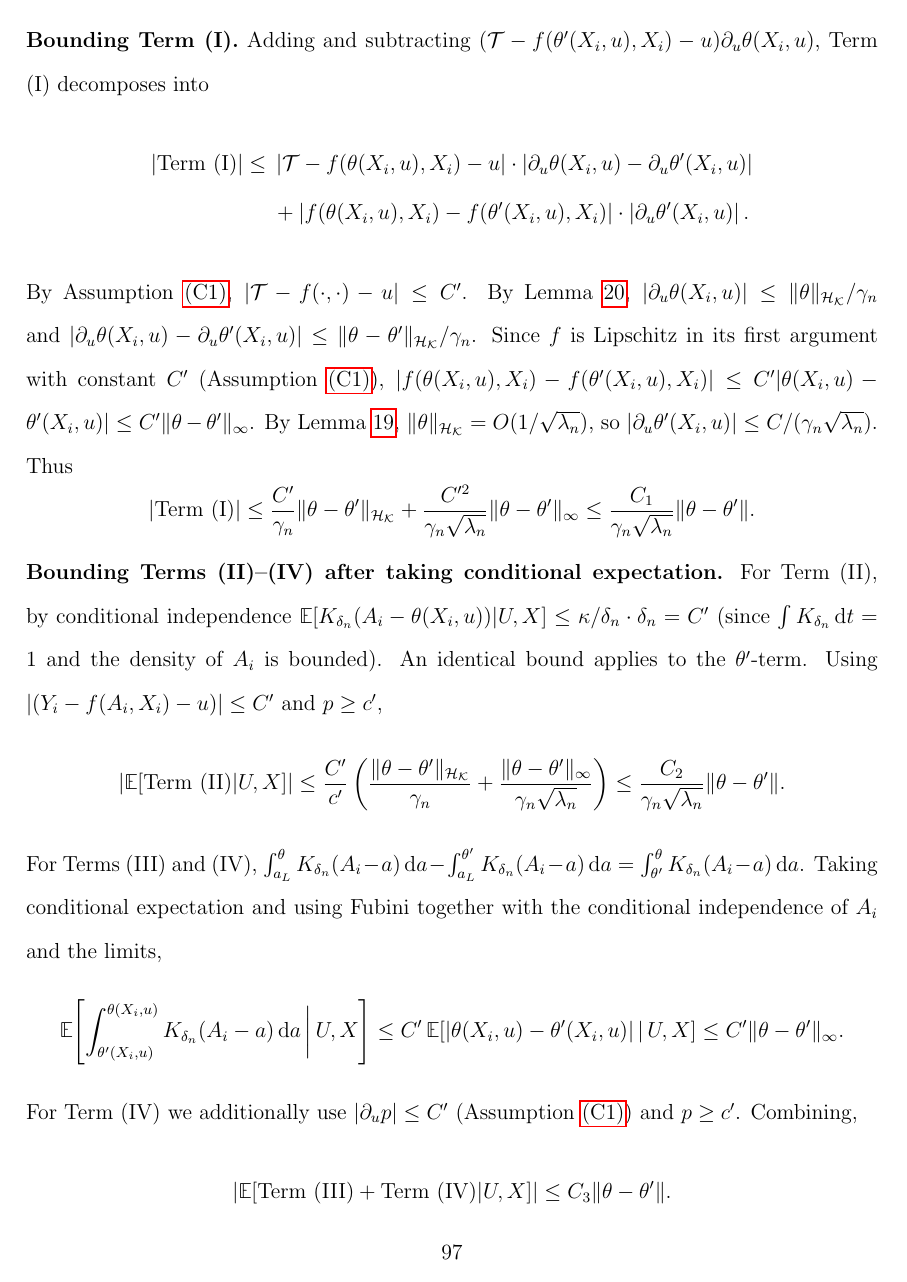
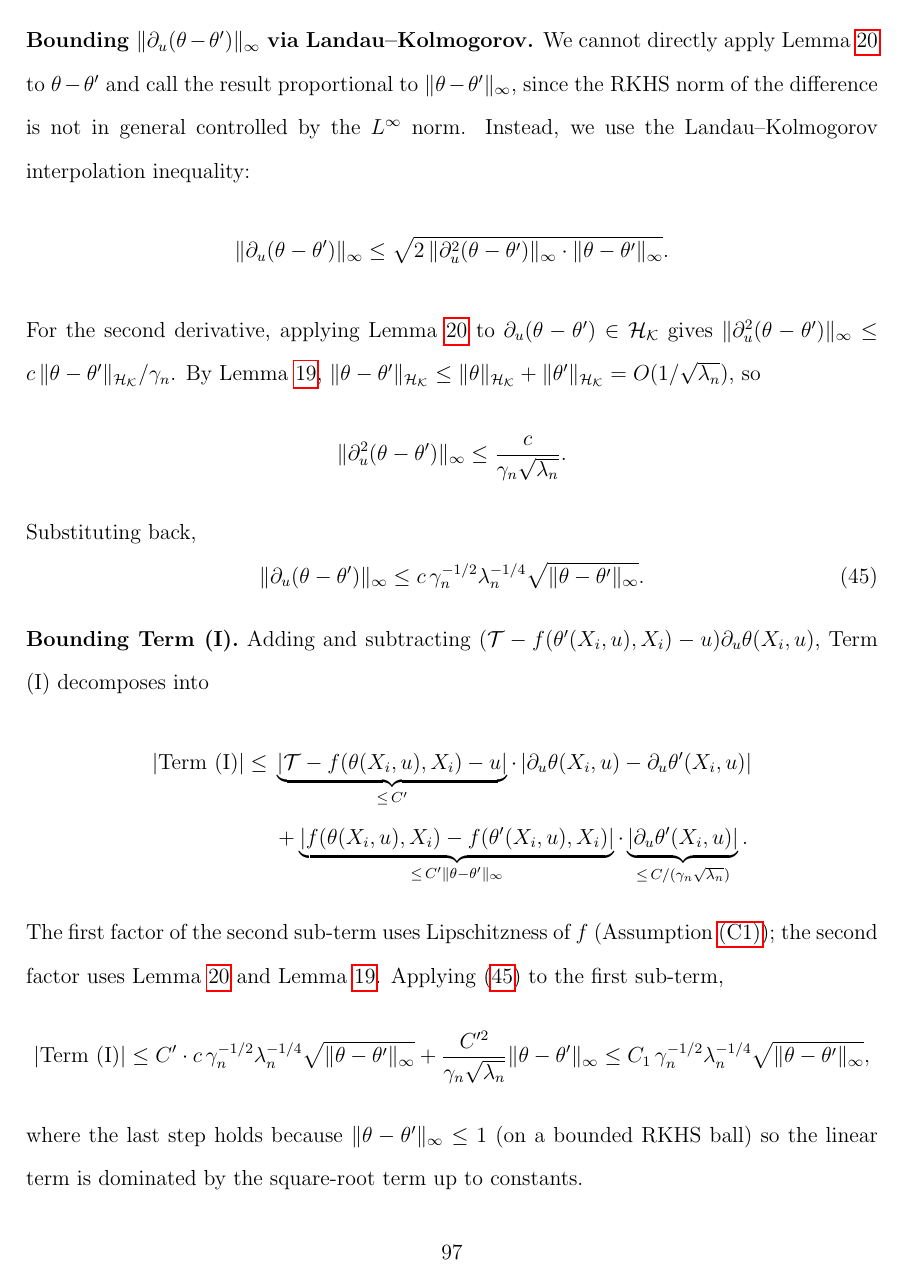
Before and after one commit to XindiLIN/Efficient-Cross-Fitting-Estimation-of-Semiparametric-Spatial-Point-Processes, a LaTeX paper (main.tex): page 97 of 134. Compiled offline with pdfLaTeX.

Commit message:
lemma_L_i_diff_Y_i

```diff
--- a/main.tex
+++ b/main.tex
@@ -2007,19 +2007,24 @@ Let $u = \widehat{U}(S_i)$ for brevity. From the definition \eqref{eq:loss_funct
 \noindent\textbf{Conditional expectation and independence.}
 Given $(U,X)$, the integration limits $\theta(X_i,\widehat{U}(S_i))$ and $\theta'(X_i,\widehat{U}(S_i))$ are stochastic through $\widehat{U}(S_i)$, which depends on $\{\varepsilon_j\}_{j\neq i}$ via \eqref{eq:widehat_U_i}. The treatment $A_i$ depends on $\xi_i$, and $\xi_i \perp \{\varepsilon_j\}_{j\neq i}$ conditionally on $(U,X)$. Hence $A_i$ is conditionally independent of the integration limits given $(U,X)$, and we may factor the conditional expectation.
 
+\noindent\textbf{Bounding $\|\partial_u(\theta-\theta')\|_\infty$ via Landau–Kolmogorov.}
+We cannot directly apply Lemma~\ref{lemma:derivative_svm} to $\theta-\theta'$ and call the result proportional to $\|\theta-\theta'\|_\infty$, since the RKHS norm of the difference is not in general controlled by the $L^\infty$ norm.  Instead, we use the Landau–Kolmogorov interpolation inequality:
+$$\|\partial_u(\theta-\theta')\|_\infty \leq \sqrt{2\,\|\partial^2_u(\theta-\theta')\|_\infty\cdot\|\theta-\theta'\|_\infty}.$$
+For the second derivative, applying Lemma~\ref{lemma:derivative_svm} to $\partial_u(\theta-\theta') \in \mathcal{H}_\mathcal{K}$ gives $\|\partial^2_u(\theta-\theta')\|_\infty \leq c\,\|\theta-\theta'\|_{\mathcal{H}_\mathcal{K}}/\gamma_n$.  By Lemma~\ref{lemma:bound_svm}, $\|\theta-\theta'\|_{\mathcal{H}_\mathcal{K}} \leq \|\theta\|_{\mathcal{H}_\mathcal{K}}+\|\theta'\|_{\mathcal{H}_\mathcal{K}} = O(1/\sqrt{\lambda_n})$, so
+$$\|\partial^2_u(\theta-\theta')\|_\infty \leq \frac{c}{\gamma_n\sqrt{\lambda_n}}.$$
+Substituting back,
+\begin{equation}\label{eq:LK_derivative}
+\|\partial_u(\theta-\theta')\|_\infty \leq c\,\gamma_n^{-1/2}\lambda_n^{-1/4}\sqrt{\|\theta-\theta'\|_\infty}.
+\end{equation}
+
 \noindent\textbf{Bounding Term (I).}
 Adding and subtracting $(\mathcal{T}-f(\theta'(X_i,u),X_i)-u)\partial_u\theta(X_i,u)$, Term (I) decomposes into
 \begin{align*}
-|\mathrm{Term\ (I)}| \leq\;& \left|\mathcal{T}-f(\theta(X_i,u),X_i)-u\right|\cdot\left|\partial_u\theta(X_i,u) - \partial_u\theta'(X_i,u)\right|\\
-&+ \left|f(\theta(X_i,u),X_i) - f(\theta'(X_i,u),X_i)\right|\cdot\left|\partial_u\theta'(X_i,u)\right|.
-\end{align*}
-By Assumption~\ref{condition:excess_risk:smooth}, $|\mathcal{T}-f(\cdot,\cdot)-u|\leq C'$.  By Lemma~\ref{lemma:derivative_svm}, $|\partial_u\theta(X_i,u)|\leq \|\theta\|_{\mathcal{H}_\mathcal{K}}/\gamma_n$ and $|\partial_u\theta(X_i,u)-\partial_u\theta'(X_i,u)|\leq \|\theta-\theta'\|_{\mathcal{H}_\mathcal{K}}/\gamma_n$.  Since $f$ is Lipschitz in its first argument with constant $C'$ (Assumption~\ref{condition:excess_risk:smooth}), $|f(\theta(X_i,u),X_i)-f(\theta'(X_i,u),X_i)|\leq C'|\theta(X_i,u)-\theta'(X_i,u)|\leq C'\|\theta-\theta'\|_\infty$.  By Lemma~\ref{lemma:bound_svm}, $\|\theta\|_{\mathcal{H}_\mathcal{K}}=O(1/\sqrt{\lambda_n})$, so $|\partial_u\theta'(X_i,u)|\leq C/(\gamma_n\sqrt{\lambda_n})$.  Thus
-$$|\mathrm{Term\ (I)}| \leq \frac{C'}{\gamma_n}\|\theta-\theta'\|_{\mathcal{H}_\mathcal{K}} + \frac{C'^2}{\gamma_n\sqrt{\lambda_n}}\|\theta-\theta'\|_\infty \leq \frac{C_1}{\gamma_n\sqrt{\lambda_n}}\|\theta-\theta'\|.$$
+|\mathrm{Term\ (I)}| \leq\;& \underbrace{\left|\mathcal{T}-f(\theta(X_i,u),X_i)-u\right|}_{\leq\,C'}\cdot\left|\partial_u\theta(X_i,u) - \partial_u\theta'(X_i,u)\right|\\
+&+ \underbrace{\left|f(\theta(X_i,u),X_i) - f(\theta'(X_i,u),X_i)\right|}_{\leq\,C'\|\theta-\theta'\|_\infty}\cdot\underbrace{\left|\partial_u\theta'(X_i,u)\right|}_{\leq\,C/(\gamma_n\sqrt{\lambda_n})}.
+\end{align*}
+The first factor of the second sub-term uses Lipschitzness of $f$ (Assumption~\ref{condition:excess_risk:smooth}); the second factor uses Lemma~\ref{lemma:derivative_svm} and Lemma~\ref{lemma:bound_svm}.  Applying \eqref{eq:LK_derivative} to the first sub-term,
+$$|\mathrm{Term\ (I)}| \leq C'\cdot c\,\gamma_n^{-1/2}\lambda_n^{-1/4}\sqrt{\|\theta-\theta'\|_\infty} + \frac{C'^2}{\gamma_n\sqrt{\lambda_n}}\|\theta-\theta'\|_\infty \leq C_1\,\gamma_n^{-1/2}\lambda_n^{-1/4}\sqrt{\|\theta-\theta'\|_\infty},$$
+where the last step holds because $\|\theta-\theta'\|_\infty\leq 1$ (on a bounded RKHS ball) so the linear term is dominated by the square-root term up to constants.
 
 \noindent\textbf{Bounding Terms (II)--(IV) after taking conditional expectation.}
-For Term (II), by conditional independence $\E[K_{\delta_n}(A_i-\theta(X_i,u))|U,X]\leq \kappa/\delta_n \cdot \delta_n = C'$ (since $\int K_{\delta_n}\,\mathrm{d}t=1$ and the density of $A_i$ is bounded).  An identical bound applies to the $\theta'$-term. Using $|(Y_i-f(A_i,X_i)-u)|\leq C'$ and $p\geq c'$,
-$$\left|\E[\mathrm{Term\ (II)}|U,X]\right| \leq \frac{C'}{c'}\left(\frac{\|\theta-\theta'\|_{\mathcal{H}_\mathcal{K}}}{\gamma_n} + \frac{\|\theta-\theta'\|_\infty}{\gamma_n\sqrt{\lambda_n}}\right) \leq \frac{C_2}{\gamma_n\sqrt{\lambda_n}}\|\theta-\theta'\|.$$
-For Terms (III) and (IV), $\int_{a_L}^{\theta}K_{\delta_n}(A_i-a)\,\mathrm{d}a - \int_{a_L}^{\theta'}K_{\delta_n}(A_i-a)\,\mathrm{d}a = \int_{\theta'}^{\theta}K_{\delta_n}(A_i-a)\,\mathrm{d}a$.  Taking conditional expectation and using Fubini together with the conditional independence of $A_i$ and the limits,
-$$\E\!\left[\int_{\theta'(X_i,u)}^{\theta(X_i,u)}K_{\delta_n}(A_i-a)\,\mathrm{d}a\,\bigg|\,U,X\right] \leq C'\,\E[|\theta(X_i,u)-\theta'(X_i,u)|\,|\,U,X] \leq C'\|\theta-\theta'\|_\infty.$$
-For Term (IV) we additionally use $|\partial_u p|\leq C'$ (Assumption~\ref{condition:excess_risk:smooth}) and $p\geq c'$.  Combining,
-$$\left|\E[\mathrm{Term\ (III)}+\mathrm{Term\ (IV)}|U,X]\right| \leq C_3\|\theta-\theta'\|.$$
```
Also changed, not shown: main.tex (16 more changed lines).
